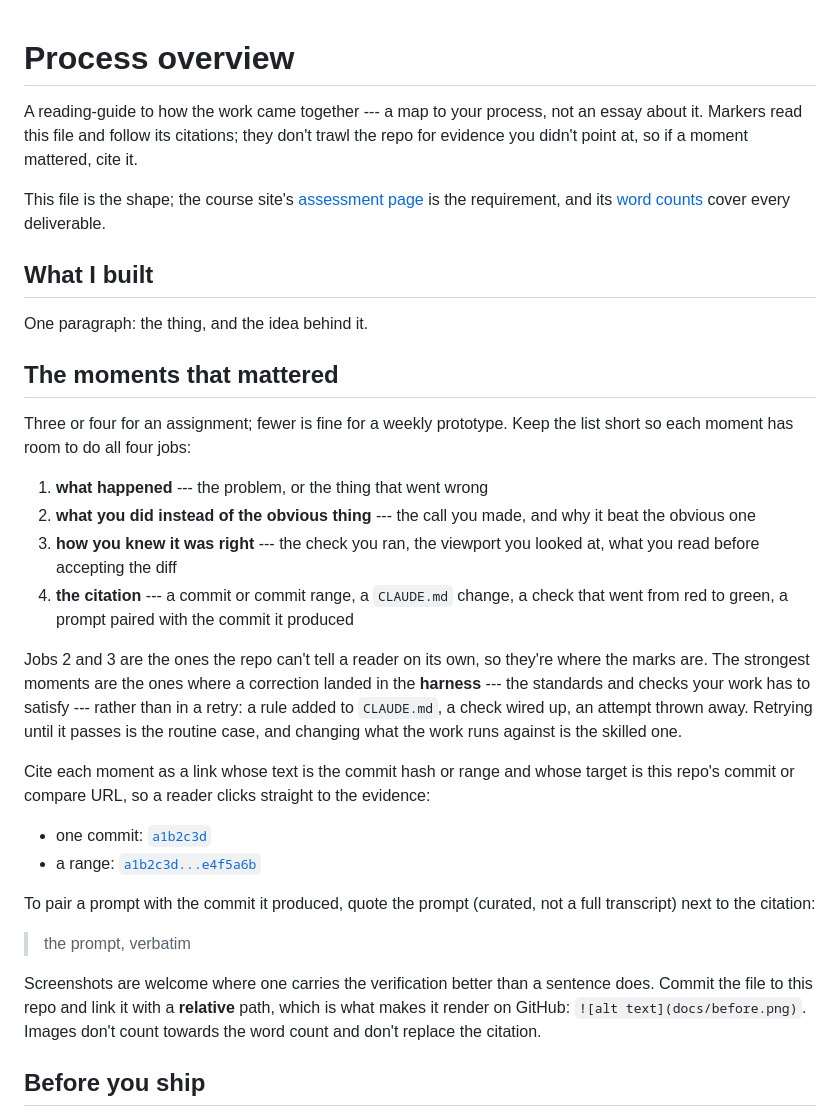
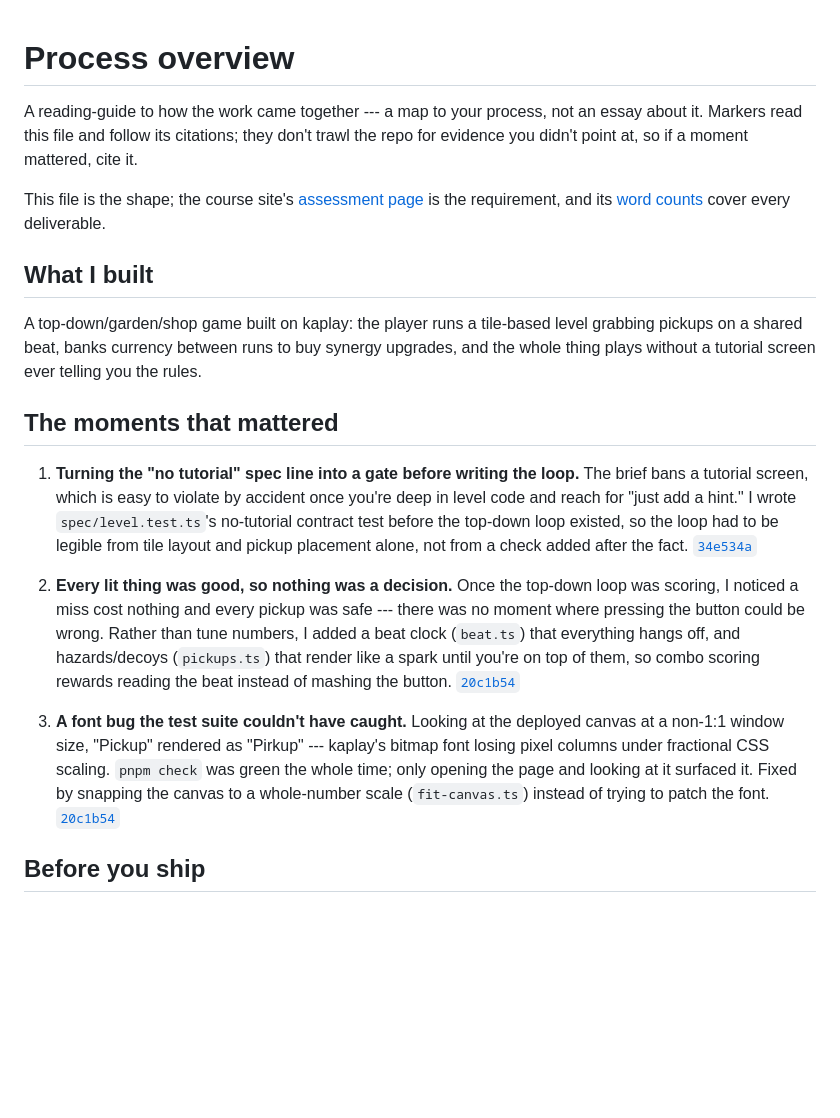
Before and after one commit to comp4020-agentic-coding-studio/comp4020-crit5-sui001, a Markdown page: PROCESS.md, the part around the change. Rendered like a GitHub page; blank space fills up the shorter version.

Commit message:
process: crit-5 overview and reflection
Cites the no-tutorial contract test, the beat-clock fix for a scoring loop
where nothing could go wrong, and a font-rendering bug that only showed up
by looking at the deployed canvas, not in a green check.

```diff
--- a/PROCESS.md
+++ b/PROCESS.md
@@ -1,8 +1,4 @@
 # Process overview
-
-<!-- TEMPLATE: this file is a shape to fill in, not a form. Replace everything
-     in it with your own overview, and delete this comment — `pnpm
-     check:evidence` will remind you if it's still here. -->
 
 A reading-guide to how the work came together --- a map to your process, not an
 essay about it. Markers read this file and follow its citations; they don't
@@ -17,45 +13,37 @@ cover every deliverable.
 
 ## What I built
 
-One paragraph: the thing, and the idea behind it.
+A top-down/garden/shop game built on kaplay: the player runs a tile-based
+level grabbing pickups on a shared beat, banks currency between runs to buy
+synergy upgrades, and the whole thing plays without a tutorial screen ever
+telling you the rules.
 
 ## The moments that mattered
 
-Three or four for an assignment; fewer is fine for a weekly prototype. Keep the
-list short so each moment has room to do all four jobs:
+1. **Turning the "no tutorial" spec line into a gate before writing the loop.**
+   The brief bans a tutorial screen, which is easy to violate by accident once
+   you're deep in level code and reach for "just add a hint." I wrote
+   `spec/level.test.ts`'s no-tutorial contract test before the top-down loop
+   existed, so the loop had to be legible from tile layout and pickup
+   placement alone, not from a check added after the fact.
+   [`34e534a`](https://github.com/comp4020-agentic-coding-studio/comp4020-crit5-sui001/commit/34e534a)
 
-1. **what happened** --- the problem, or the thing that went wrong
-2. **what you did instead of the obvious thing** --- the call you made, and why
-   it beat the obvious one
-3. **how you knew it was right** --- the check you ran, the viewport you looked
-   at, what you read before accepting the diff
-4. **the citation** --- a commit or commit range, a `CLAUDE.md` change, a check
-   that went from red to green, a prompt paired with the commit it produced
+2. **Every lit thing was good, so nothing was a decision.** Once the top-down
+   loop was scoring, I noticed a miss cost nothing and every pickup was safe
+   --- there was no moment where pressing the button could be wrong. Rather
+   than tune numbers, I added a beat clock (`beat.ts`) that everything hangs
+   off, and hazards/decoys (`pickups.ts`) that render like a spark until
+   you're on top of them, so combo scoring rewards reading the beat instead of
+   mashing the button.
+   [`20c1b54`](https://github.com/comp4020-agentic-coding-studio/comp4020-crit5-sui001/commit/20c1b54)
 
-Jobs 2 and 3 are the ones the repo can't tell a reader on its own, so they're
-where the marks are. The strongest moments are the ones where a correction
-landed in the **harness** --- the standards and checks your work has to satisfy
---- rather than in a retry: a rule added to `CLAUDE.md`, a check wired up, an
-attempt thrown away. Retrying until it passes is the routine case, and changing
-what the work runs against is the skilled one.
-
-Cite each moment as a link whose text is the commit hash or range and whose
-target is this repo's commit or compare URL, so a reader clicks straight to the
-evidence:
-
-- one commit: [`a1b2c3d`](https://github.com/YOUR-ORG/YOUR-REPO/commit/a1b2c3d)
-- a range:
-  [`a1b2c3d...e4f5a6b`](https://github.com/YOUR-ORG/YOUR-REPO/compare/a1b2c3d...e4f5a6b)
-
-To pair a prompt with the commit it produced, quote the prompt (curated, not a
-full transcript) next to the citation:
-
-> the prompt, verbatim
-
-Screenshots are welcome where one carries the verification better than a
-sentence does. Commit the file to this repo and link it with a **relative**
-path, which is what makes it render on GitHub: `![alt text](docs/before.png)`.
-Images don't count towards the word count and don't replace the citation.
+3. **A font bug the test suite couldn't have caught.** Looking at the deployed
+   canvas at a non-1:1 window size, "Pickup" rendered as "Pirkup" --- kaplay's
+   bitmap font losing pixel columns under fractional CSS scaling. `pnpm check`
+   was green the whole time; only opening the page and looking at it surfaced
+   it. Fixed by snapping the canvas to a whole-number scale (`fit-canvas.ts`)
+   instead of trying to patch the font.
+   [`20c1b54`](https://github.com/comp4020-agentic-coding-studio/comp4020-crit5-sui001/commit/20c1b54)
 
 ## Before you ship
 
```
Also changed, not shown: reflections/crit-5.md (added, +22 -0 lines).
